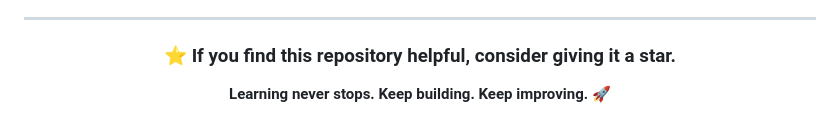
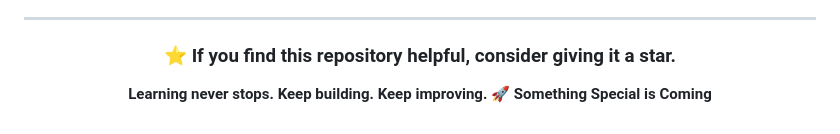
Before and after one commit to SaidWaliKhan/Java_Script, a Markdown page: README.md, the part around the change. Drawn GitHub-style.

Commit message:
Add announcement for upcoming features
Added a new line to announce upcoming features.

```diff
--- a/README.md
+++ b/README.md
@@ -106,5 +106,6 @@ However, suggestions, improvements, and constructive feedback are always welcome
 ### ⭐ If you find this repository helpful, consider giving it a star.
 
 **Learning never stops. Keep building. Keep improving. 🚀**
+**Something Special is Coming**
 
 </div>
```
